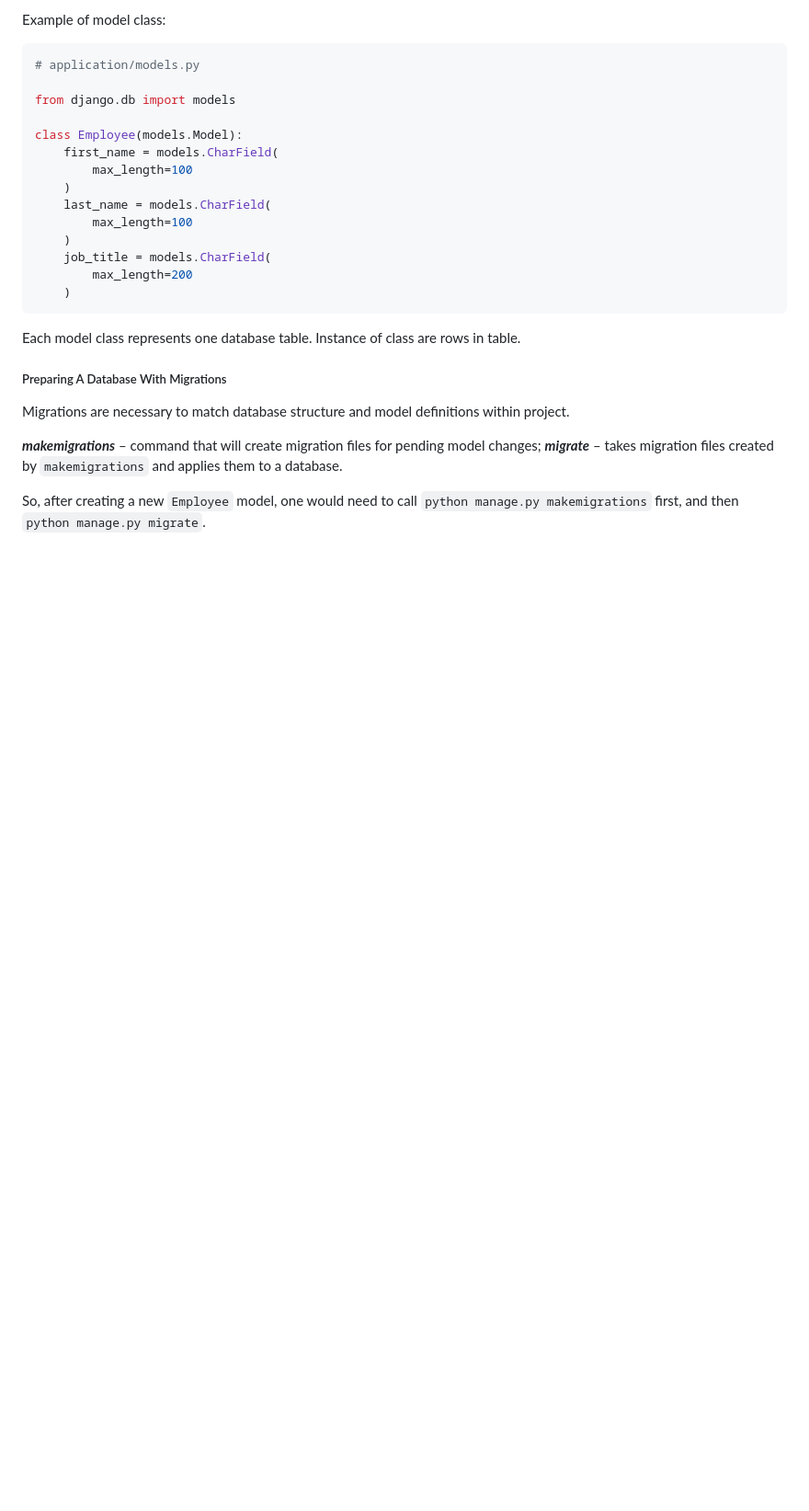
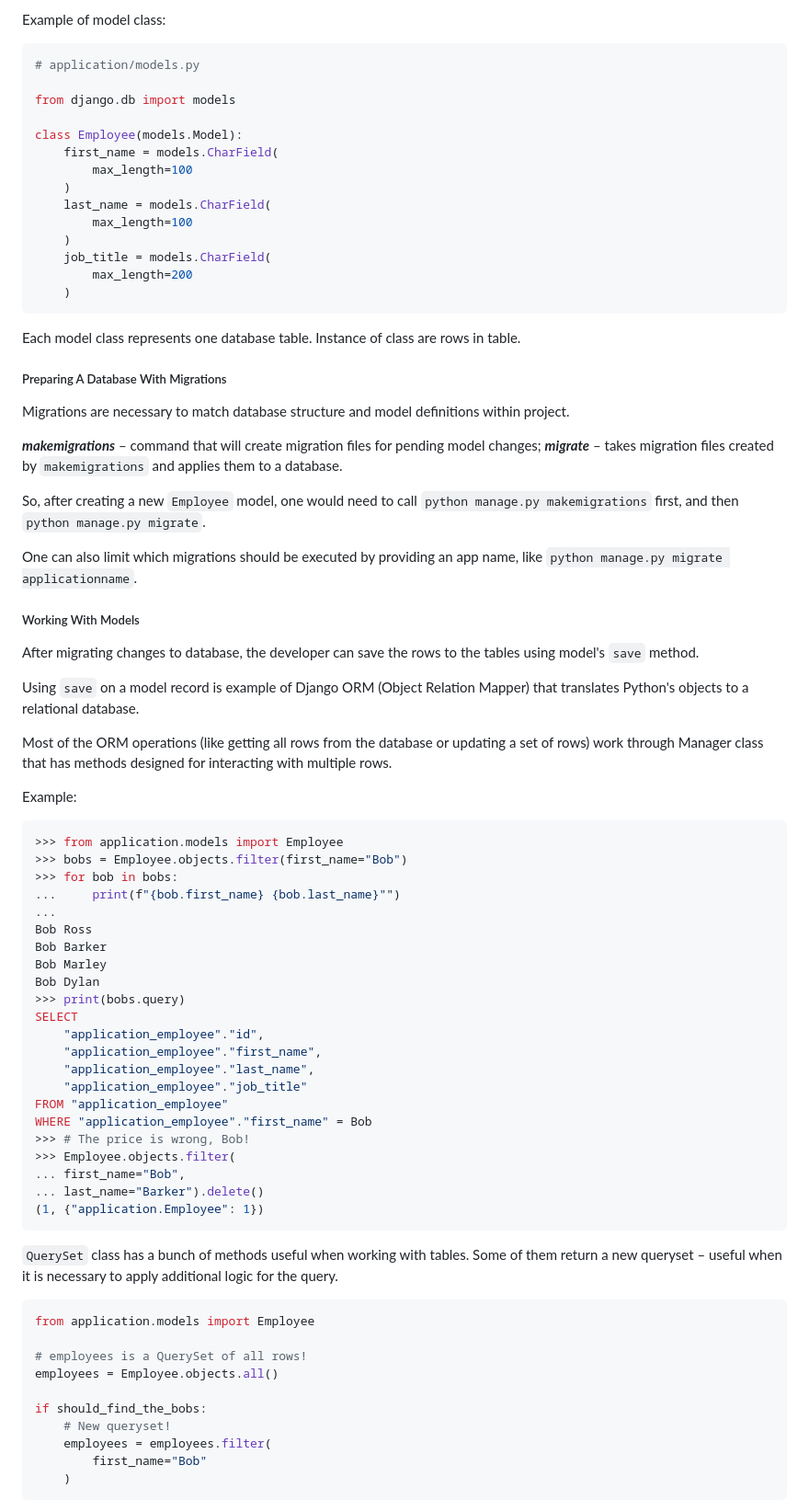
Before and after one commit to VedVid/learning-django, a Markdown page: understand-django/notes/notes.md, the part around one of its changes. Shown at 92% size. Drawn GitHub-style; blank space fills up the shorter version.

Commit message:
Django's ORM basics

````diff
--- a/understand-django/notes/notes.md
+++ b/understand-django/notes/notes.md
@@ -931,3 +931,54 @@ Migrations are necessary to match database structure and model definitions withi
 ***migrate*** – takes migration files created by `makemigrations` and applies them to a database.
 
 So, after creating a new `Employee` model, one would need to call `python manage.py makemigrations` first, and then `python manage.py migrate`.
+
+One can also limit which migrations should be executed by providing an app name, like `python manage.py migrate applicationname`.
+
+##### Working With Models
+
+After migrating changes to database, the developer can save the rows to the tables using model's `save` method.
+
+Using `save` on a model record is example of Django ORM (Object Relation Mapper) that translates Python's objects to a relational database.
+
+Most of the ORM operations (like getting all rows from the database or updating a set of rows) work through Manager class that has methods designed for interacting with multiple rows.
+
+Example:
+```python
+>>> from application.models import Employee
+>>> bobs = Employee.objects.filter(first_name="Bob")
+>>> for bob in bobs:
+...     print(f"{bob.first_name} {bob.last_name}"")
+...
+Bob Ross
+Bob Barker
+Bob Marley
+Bob Dylan
+>>> print(bobs.query)
+SELECT
+    "application_employee"."id",
+	"application_employee"."first_name",
+	"application_employee"."last_name",
+	"application_employee"."job_title"
+FROM "application_employee"
+WHERE "application_employee"."first_name" = Bob
+>>> # The price is wrong, Bob!
+>>> Employee.objects.filter(
+... first_name="Bob",
+... last_name="Barker").delete()
+(1, {"application.Employee": 1})
+```
+
+`QuerySet` class has a bunch of methods useful when working with tables. Some of them return a new queryset – useful when it is necessary to apply additional logic for the query.
+```python
+from application.models import Employee
+
+# employees is a QuerySet of all rows!
+employees = Employee.objects.all()
+
+if should_find_the_bobs:
+    # New queryset!
+	employees = employees.filter(
+	    first_name="Bob"
+	)
+```
+
````
Also changed, not shown: other parts of understand-django/notes/notes.md (+55 -0 lines).
